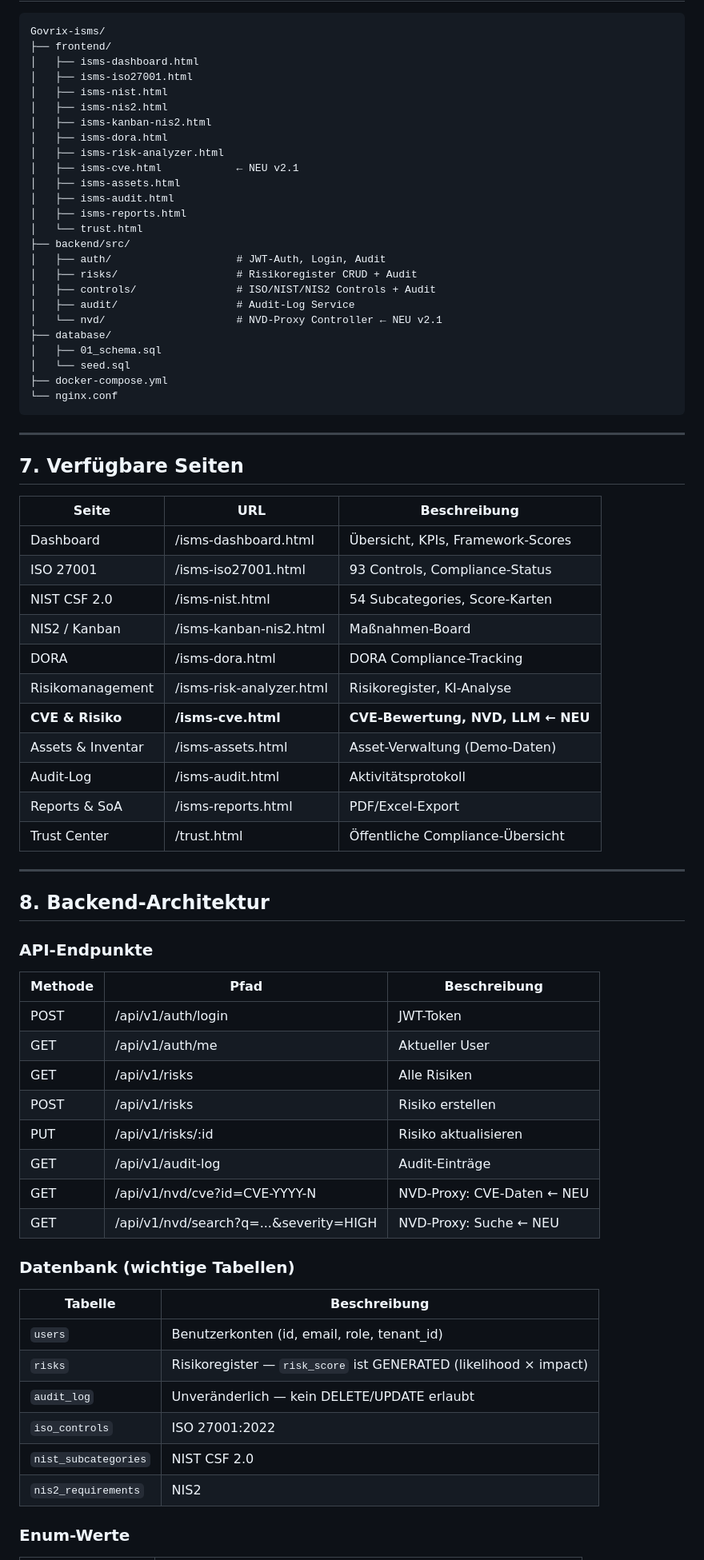
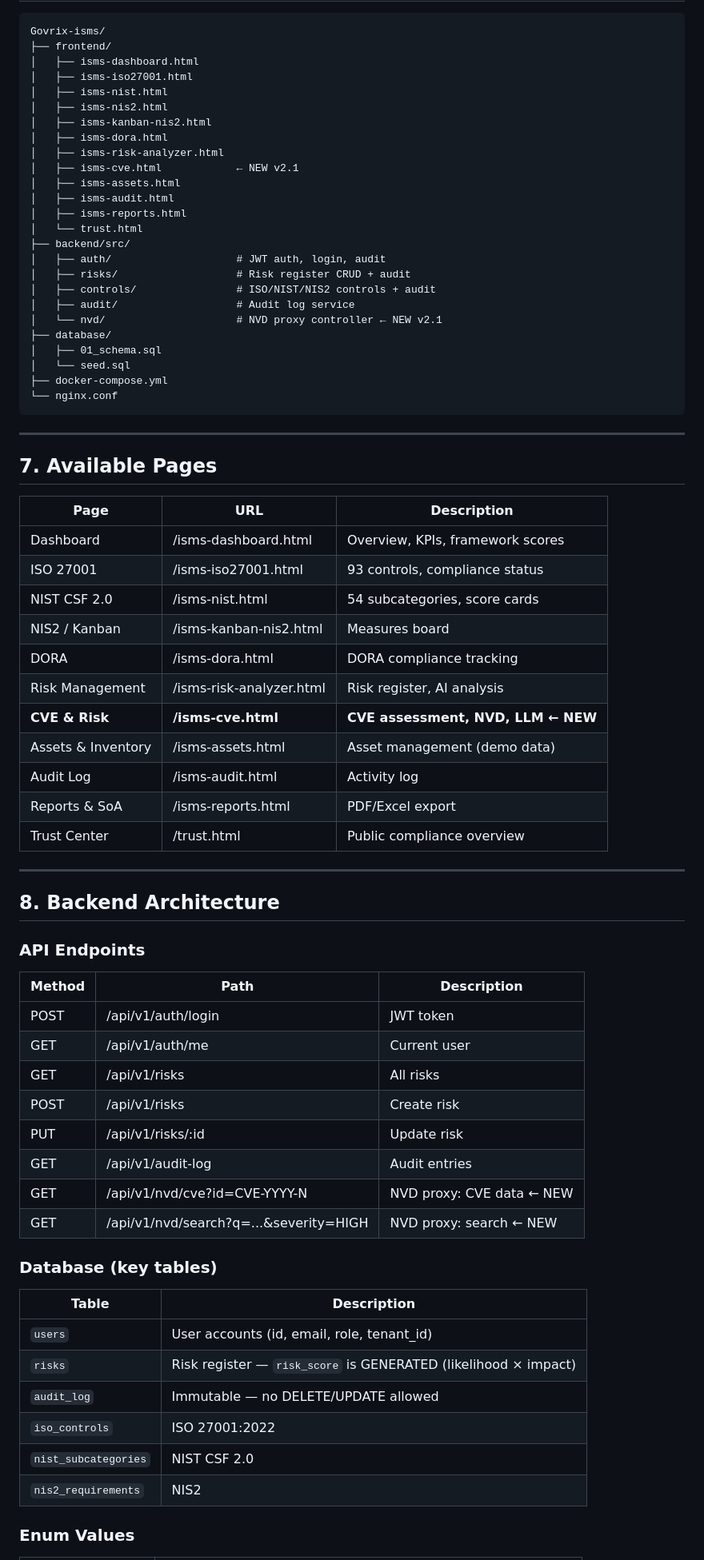
Before and after one commit to eb-sec/Govrix-ISMS-Web-basierte-GRC-Plattform-ISO-27001-NIS2-DORA-NIST-CSF-2.0-, a Markdown page: README.md, the part around one of its changes. Shown at 80% size. Drawn GitHub-style.

```diff
--- a/README.md
+++ b/README.md
@@ -163,17 +162,17 @@ Govrix-isms/
 │   ├── isms-kanban-nis2.html
 │   ├── isms-dora.html
 │   ├── isms-risk-analyzer.html
-│   ├── isms-cve.html            ← NEU v2.1
+│   ├── isms-cve.html            ← NEW v2.1
 │   ├── isms-assets.html
 │   ├── isms-audit.html
 │   ├── isms-reports.html
 │   └── trust.html
 ├── backend/src/
-│   ├── auth/                    # JWT-Auth, Login, Audit
-│   ├── risks/                   # Risikoregister CRUD + Audit
-│   ├── controls/                # ISO/NIST/NIS2 Controls + Audit
-│   ├── audit/                   # Audit-Log Service
-│   └── nvd/                     # NVD-Proxy Controller ← NEU v2.1
+│   ├── auth/                    # JWT auth, login, audit
+│   ├── risks/                   # Risk register CRUD + audit
+│   ├── controls/                # ISO/NIST/NIS2 controls + audit
+│   ├── audit/                   # Audit log service
+│   └── nvd/                     # NVD proxy controller ← NEW v2.1
 ├── database/
 │   ├── 01_schema.sql
 │   └── seed.sql
@@ -183,49 +182,49 @@ Govrix-isms/
 
 ---
 
-## 7. Verfügbare Seiten
+## 7. Available Pages
 
-| Seite | URL | Beschreibung |
+| Page | URL | Description |
 |---|---|---|
-| Dashboard | /isms-dashboard.html | Übersicht, KPIs, Framework-Scores |
-| ISO 27001 | /isms-iso27001.html | 93 Controls, Compliance-Status |
-| NIST CSF 2.0 | /isms-nist.html | 54 Subcategories, Score-Karten |
-| NIS2 / Kanban | /isms-kanban-nis2.html | Maßnahmen-Board |
-| DORA | /isms-dora.html | DORA Compliance-Tracking |
-| Risikomanagement | /isms-risk-analyzer.html | Risikoregister, KI-Analyse |
-| **CVE & Risiko** | **/isms-cve.html** | **CVE-Bewertung, NVD, LLM ← NEU** |
-| Assets & Inventar | /isms-assets.html | Asset-Verwaltung (Demo-Daten) |
-| Audit-Log | /isms-audit.html | Aktivitätsprotokoll |
-| Reports & SoA | /isms-reports.html | PDF/Excel-Export |
-| Trust Center | /trust.html | Öffentliche Compliance-Übersicht |
+| Dashboard | /isms-dashboard.html | Overview, KPIs, framework scores |
+| ISO 27001 | /isms-iso27001.html | 93 controls, compliance status |
+| NIST CSF 2.0 | /isms-nist.html | 54 subcategories, score cards |
+| NIS2 / Kanban | /isms-kanban-nis2.html | Measures board |
+| DORA | /isms-dora.html | DORA compliance tracking |
+| Risk Management | /isms-risk-analyzer.html | Risk register, AI analysis |
+| **CVE & Risk** | **/isms-cve.html** | **CVE assessment, NVD, LLM ← NEW** |
+| Assets & Inventory | /isms-assets.html | Asset management (demo data) |
+| Audit Log | /isms-audit.html | Activity log |
+| Reports & SoA | /isms-reports.html | PDF/Excel export |
+| Trust Center | /trust.html | Public compliance overview |
 
 ---
 
-## 8. Backend-Architektur
+## 8. Backend Architecture
 
-### API-Endpunkte
+### API Endpoints
 
-| Methode | Pfad | Beschreibung |
+| Method | Path | Description |
 |---|---|---|
-| POST | /api/v1/auth/login | JWT-Token |
-| GET | /api/v1/auth/me | Aktueller User |
-| GET | /api/v1/risks | Alle Risiken |
-| POST | /api/v1/risks | Risiko erstellen |
-| PUT | /api/v1/risks/:id | Risiko aktualisieren |
-| GET | /api/v1/audit-log | Audit-Einträge |
-| GET | /api/v1/nvd/cve?id=CVE-YYYY-N | NVD-Proxy: CVE-Daten ← NEU |
-| GET | /api/v1/nvd/search?q=...&severity=HIGH | NVD-Proxy: Suche ← NEU |
+| POST | /api/v1/auth/login | JWT token |
+| GET | /api/v1/auth/me | Current user |
+| GET | /api/v1/risks | All risks |
+| POST | /api/v1/risks | Create risk |
+| PUT | /api/v1/risks/:id | Update risk |
+| GET | /api/v1/audit-log | Audit entries |
+| GET | /api/v1/nvd/cve?id=CVE-YYYY-N | NVD proxy: CVE data ← NEW |
+| GET | /api/v1/nvd/search?q=...&severity=HIGH | NVD proxy: search ← NEW |
 
-### Datenbank (wichtige Tabellen)
+### Database (key tables)
 
-| Tabelle | Beschreibung |
+| Table | Description |
 |---|---|
-| `users` | Benutzerkonten (id, email, role, tenant_id) |
-| `risks` | Risikoregister — `risk_score` ist GENERATED (likelihood × impact) |
-| `audit_log` | Unveränderlich — kein DELETE/UPDATE erlaubt |
+| `users` | User accounts (id, email, role, tenant_id) |
+| `risks` | Risk register — `risk_score` is GENERATED (likelihood × impact) |
+| `audit_log` | Immutable — no DELETE/UPDATE allowed |
 | `iso_controls` | ISO 27001:2022 |
 | `nist_subcategories` | NIST CSF 2.0 |
 | `nis2_requirements` | NIS2 |
 
-### Enum-Werte
+### Enum Values
 
```
Also changed, not shown: other parts of README.md (+126 -131 lines).
